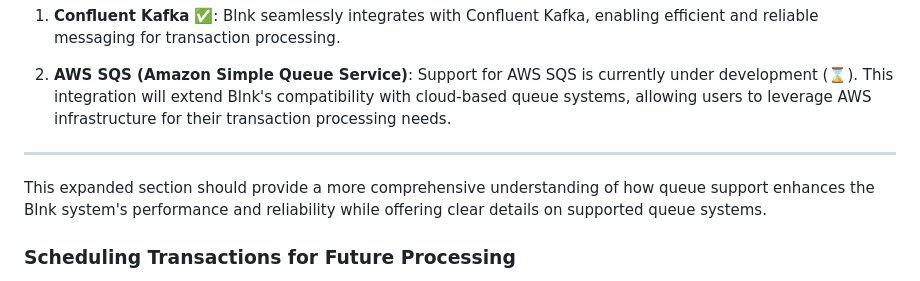
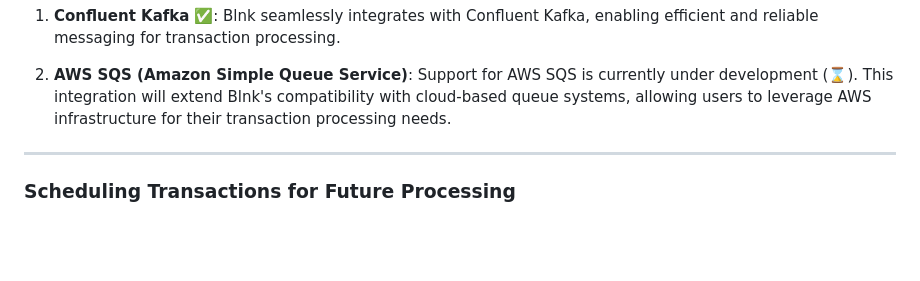
Before and after one commit to blnkfinance/blnk, a Markdown page: README.md, the part around the change. GitHub-like rendering; blank space fills up the shorter version.

```diff
--- a/README.md
+++ b/README.md
@@ -272,9 +272,6 @@ Blnk provides support for various queue systems to cater to different deployment
 
 ---
 
-This expanded section should provide a more comprehensive understanding of how queue support enhances the Blnk system's performance and reliability while offering clear details on supported queue systems.
-
-
 ### Scheduling Transactions for Future Processing
 Blnk offers a powerful feature that allows you to schedule transactions for future execution with ease. By including the "scheduled_for" parameter in your transaction payload, you can precisely specify when you want a transaction to take place. Here's a breakdown of how it works:
 
```
